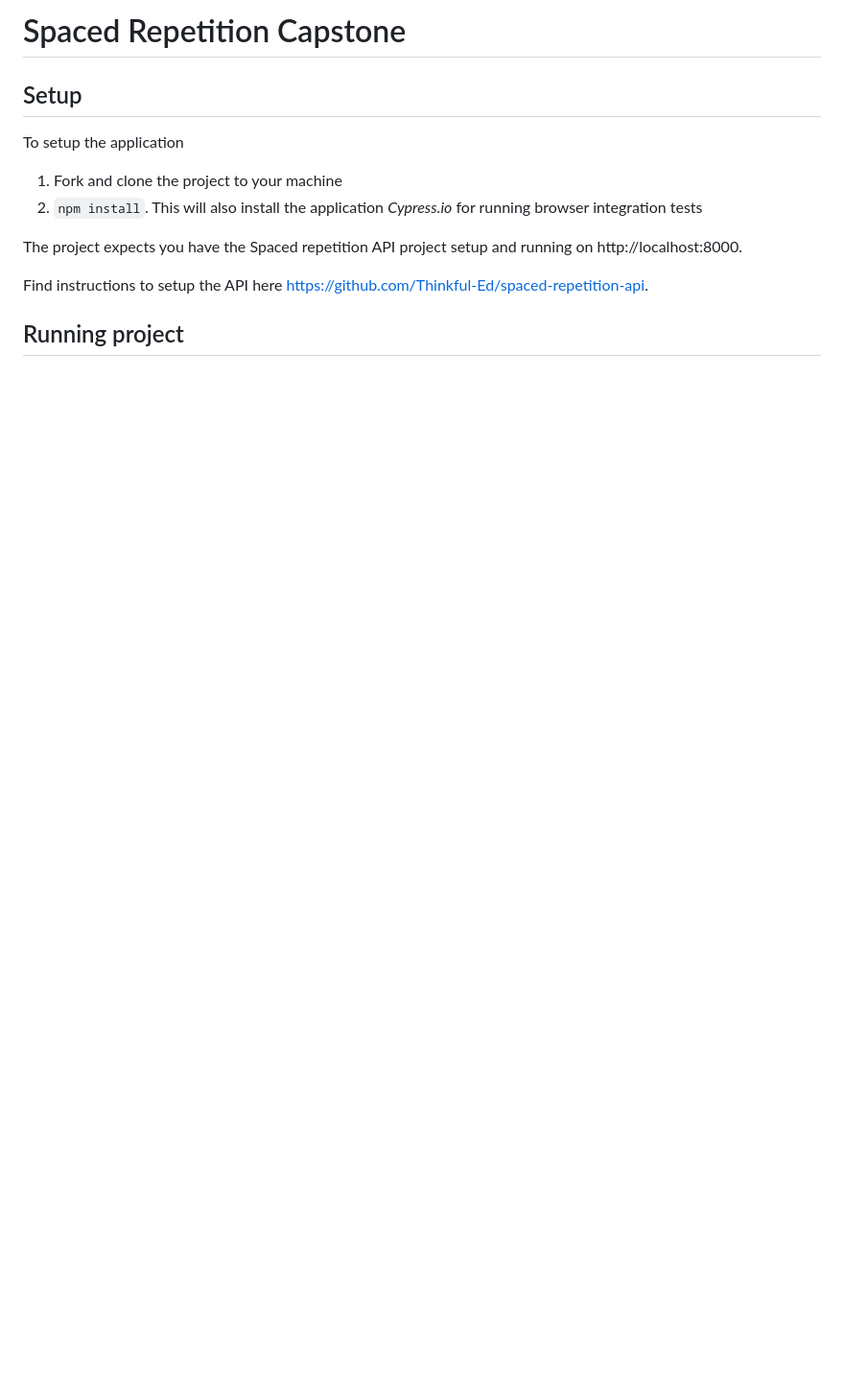
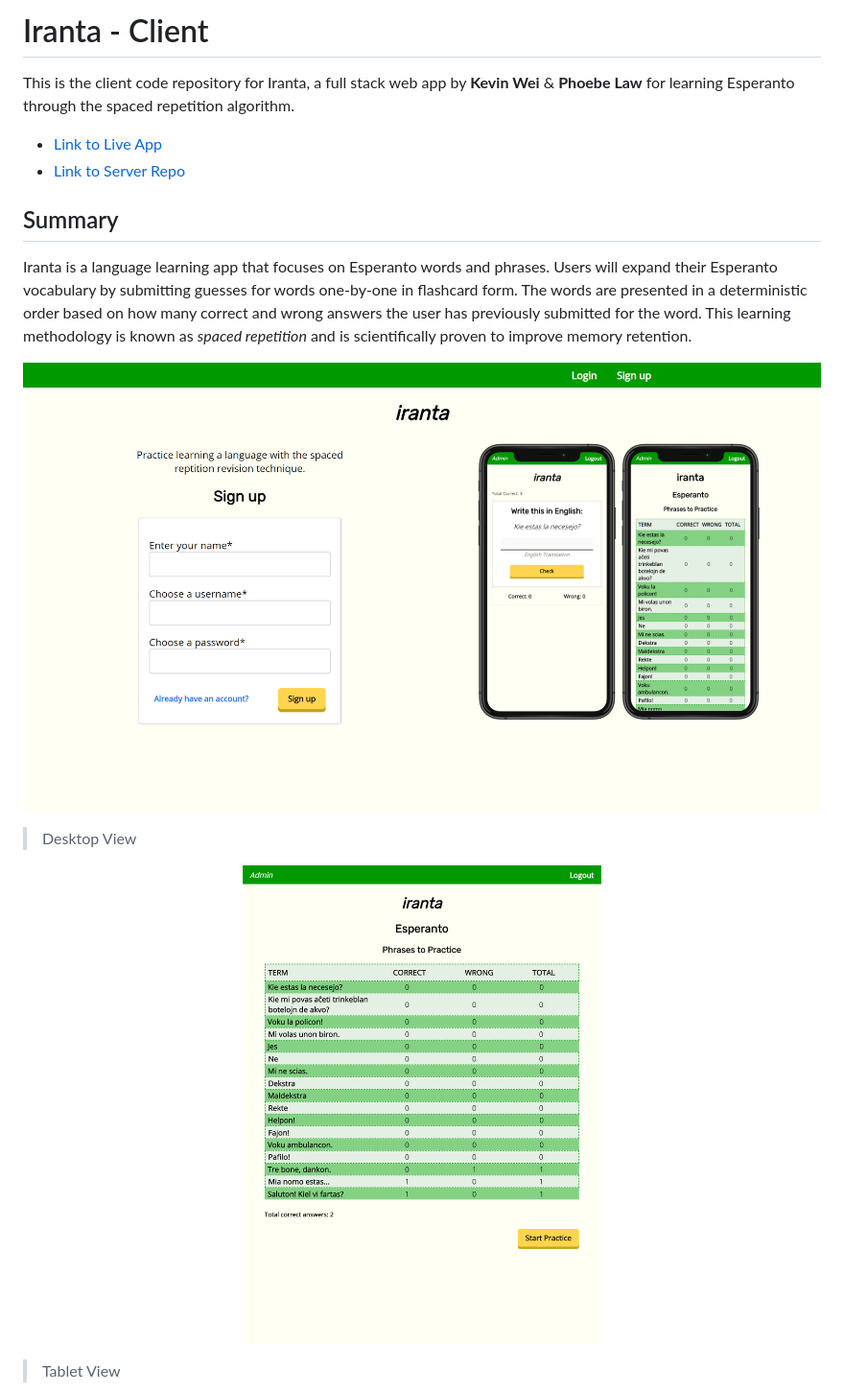
Before and after one commit to thinkful-ei-gecko/phoebe-kevin-esperanto-client, a Markdown page: README.md, the part around the change printed below. Shown: that part at 96% size. Rendered like a GitHub page; pictures changed too: src/assets/iranta_desktop_01.png (added), src/assets/iranta_tablet_01.png (added); blank space fills up the shorter version.

Commit message:
add README and screenshots

```diff
--- a/README.md
+++ b/README.md
@@ -1,15 +1,17 @@
-# Spaced Repetition Capstone
+# Iranta - Client
 
-## Setup
+This is the client code repository for Iranta, a full stack web app by **Kevin Wei** & **Phoebe Law** for learning Esperanto through the spaced repetition algorithm.
 
-To setup the application
+- [Link to Live App](https://iranta.now.sh/)
+- [Link to Server Repo](https://github.com/thinkful-ei-gecko/phoebe-kevin-esperanto-server)
 
-1. Fork and clone the project to your machine
-2. `npm install`. This will also install the application *Cypress.io* for running browser integration tests
+## Summary
 
-The project expects you have the Spaced repetition API project setup and running on http://localhost:8000.
+Iranta is a language learning app that focuses on Esperanto words and phrases. Users will expand their Esperanto vocabulary by submitting guesses for words one-by-one in flashcard form. The words are presented in a deterministic order based on how many correct and wrong answers the user has previously submitted for the word. This learning methodology is known as _spaced repetition_ and is scientifically proven to improve memory retention.
 
-Find instructions to setup the API here https://github.com/Thinkful-Ed/spaced-repetition-api.
+![](src/assets/iranta_desktop_01.png)
+> Desktop View
 
-## Running project
+![](src/assets/iranta_tablet_01.png)
+> Tablet View
 
```
Also changed, not shown: other parts of README.md (+12 -27 lines), src/assets/iranta_mobile_01.png (added).
